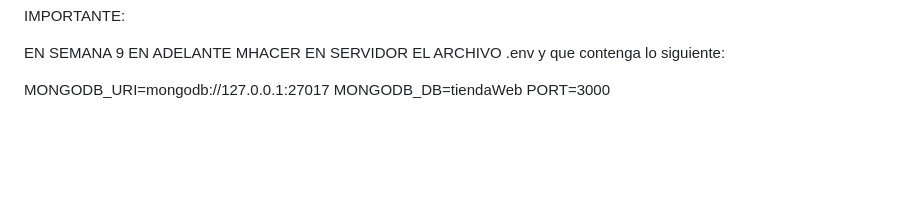
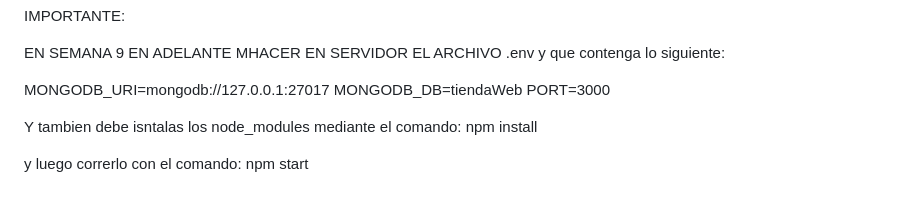
Before and after one commit to PabloJimenezcr/tiendaWeb, a Markdown page: readme.md, the part around the change. Rendered like a GitHub page; blank space fills up the shorter version.

Commit message:
readme 3-0

```diff
--- a/readme.md
+++ b/readme.md
@@ -311,3 +311,8 @@ EN SEMANA 9 EN ADELANTE MHACER EN SERVIDOR EL ARCHIVO .env y que contenga lo sig
 MONGODB_URI=mongodb://127.0.0.1:27017
 MONGODB_DB=tiendaWeb
 PORT=3000
+
+
+Y tambien debe isntalas los node_modules mediante el comando: npm install
+
+y luego correrlo con el comando: npm start
```
